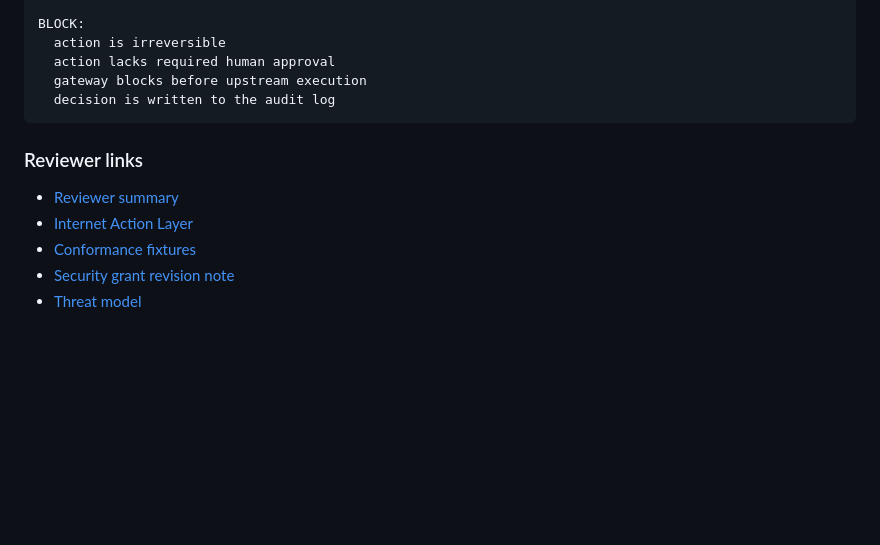
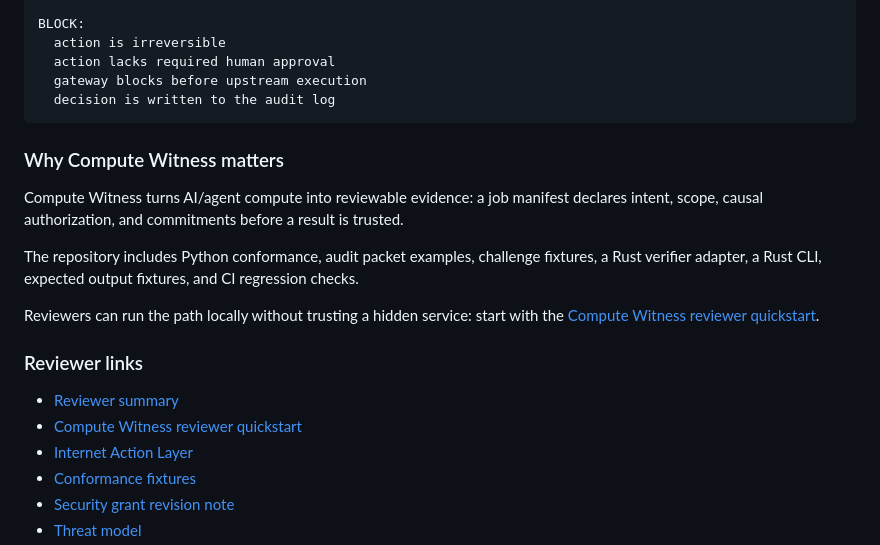
Before and after one commit to safal207/ProofPath, a Markdown page: README.md, the part around the change. Rendered like a GitHub page; blank space fills up the shorter version.

Commit message:
docs: add Compute Witness root README positioning

````diff
--- a/README.md
+++ b/README.md
@@ -67,9 +67,18 @@ BLOCK:
   decision is written to the audit log
 ```
 
+### Why Compute Witness matters
+
+Compute Witness turns AI/agent compute into reviewable evidence: a job manifest declares intent, scope, causal authorization, and commitments before a result is trusted.
+
+The repository includes Python conformance, audit packet examples, challenge fixtures, a Rust verifier adapter, a Rust CLI, expected output fixtures, and CI regression checks.
+
+Reviewers can run the path locally without trusting a hidden service: start with the [Compute Witness reviewer quickstart](examples/compute-witness/README.md#reviewer-quickstart).
+
 ### Reviewer links
 
 - [Reviewer summary](docs/reviewer-summary.md)
+- [Compute Witness reviewer quickstart](examples/compute-witness/README.md#reviewer-quickstart)
 - [Internet Action Layer](docs/internet-action-layer.md)
 - [Conformance fixtures](conformance/README.md)
 - [Security grant revision note](docs/grant-updates/security-grant-revision-proofpath-update.md)
````
